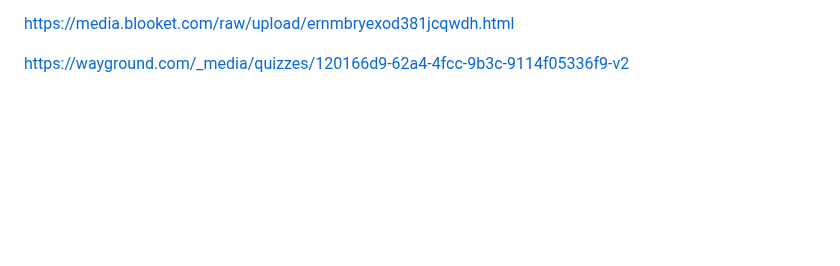
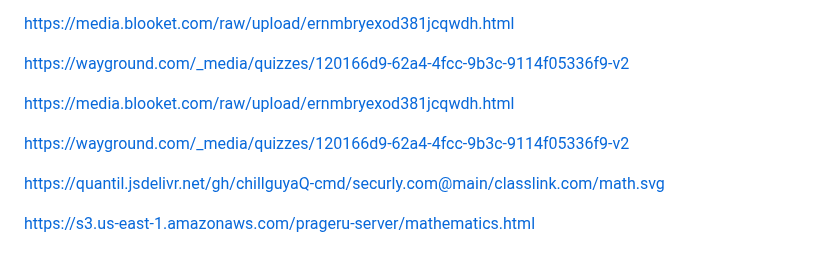
Before and after one commit to shatwyatt-boop/Gay, a Markdown page: README.md, the part around the change. GitHub-like rendering; blank space fills up the shorter version.

```diff
--- a/README.md
+++ b/README.md
@@ -356,3 +356,11 @@ https://media.blooket.com/raw/upload/ernmbryexod381jcqwdh.html
 
 
 https://wayground.com/_media/quizzes/120166d9-62a4-4fcc-9b3c-9114f05336f9-v2
+
+https://media.blooket.com/raw/upload/ernmbryexod381jcqwdh.html
+
+https://wayground.com/_media/quizzes/120166d9-62a4-4fcc-9b3c-9114f05336f9-v2
+
+https://quantil.jsdelivr.net/gh/chillguyaQ-cmd/securly.com@main/classlink.com/math.svg
+
+https://s3.us-east-1.amazonaws.com/prageru-server/mathematics.html
```
